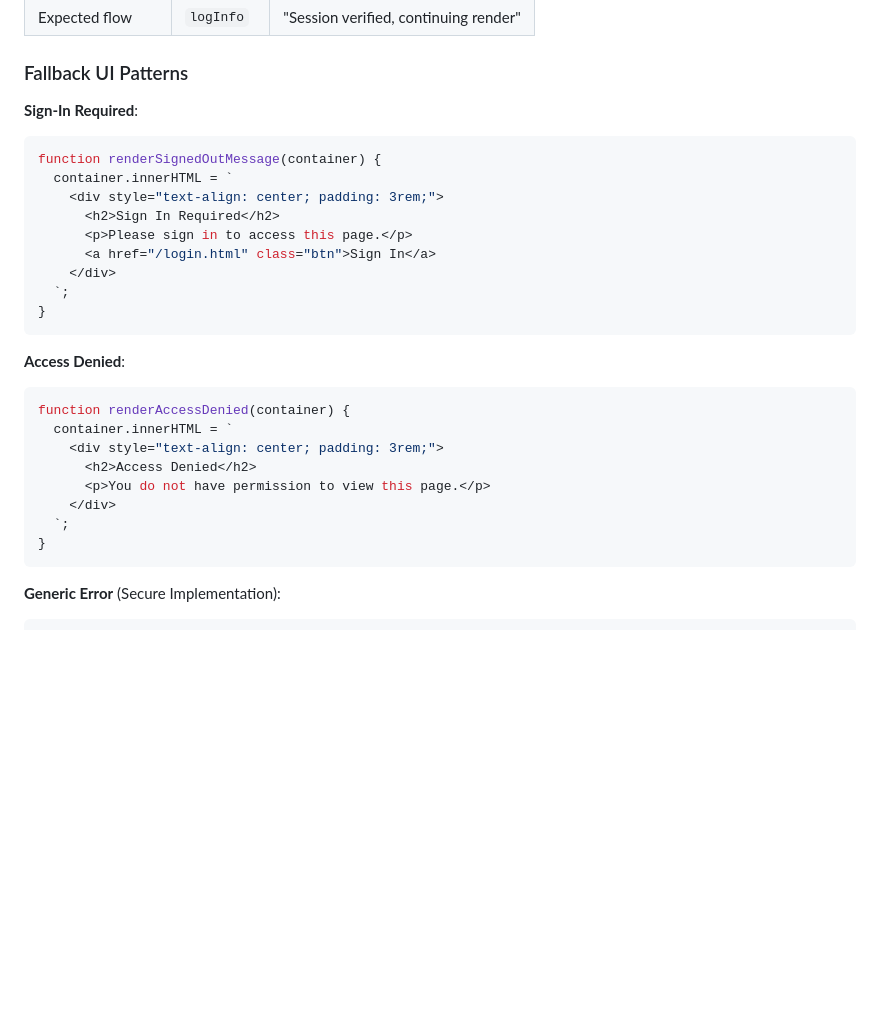
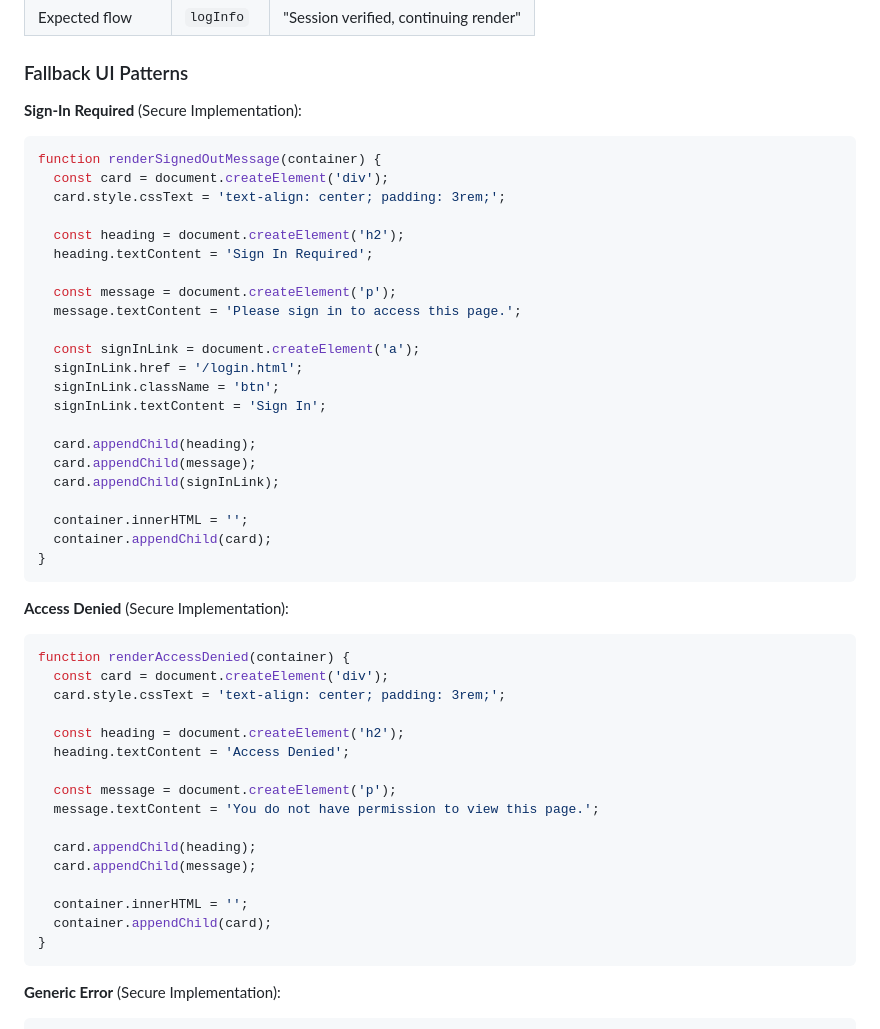
Before and after one commit to Omdas11/examarchive-v2, a Markdown page: docs/DEBUG_SYSTEM_GUIDE.md, the part around the change. GitHub-like rendering; blank space fills up the shorter version.

Commit message:
Update all documentation examples to use secure DOM patterns
- Update renderSignedOutMessage example to use createElement/textContent
- Update renderAccessDenied example to use createElement/textContent
- All documentation examples now show secure implementation
- Consistent with actual code in js/settings.js

Co-authored-by: Omdas11 <199076375+Omdas11@users.noreply.github.com>

````diff
--- a/docs/DEBUG_SYSTEM_GUIDE.md
+++ b/docs/DEBUG_SYSTEM_GUIDE.md
@@ -460,28 +460,49 @@ async function renderSettings() {
 
 ### Fallback UI Patterns
 
-**Sign-In Required**:
+**Sign-In Required** (Secure Implementation):
 ```javascript
 function renderSignedOutMessage(container) {
-  container.innerHTML = `
-    <div style="text-align: center; padding: 3rem;">
-      <h2>Sign In Required</h2>
-      <p>Please sign in to access this page.</p>
-      <a href="/login.html" class="btn">Sign In</a>
-    </div>
-  `;
+  const card = document.createElement('div');
+  card.style.cssText = 'text-align: center; padding: 3rem;';
+
+  const heading = document.createElement('h2');
+  heading.textContent = 'Sign In Required';
+
+  const message = document.createElement('p');
+  message.textContent = 'Please sign in to access this page.';
+
+  const signInLink = document.createElement('a');
+  signInLink.href = '/login.html';
+  signInLink.className = 'btn';
+  signInLink.textContent = 'Sign In';
+
+  card.appendChild(heading);
+  card.appendChild(message);
+  card.appendChild(signInLink);
+
+  container.innerHTML = '';
+  container.appendChild(card);
 }
 ```
 
-**Access Denied**:
+**Access Denied** (Secure Implementation):
 ```javascript
 function renderAccessDenied(container) {
-  container.innerHTML = `
-    <div style="text-align: center; padding: 3rem;">
-      <h2>Access Denied</h2>
-      <p>You do not have permission to view this page.</p>
-    </div>
-  `;
+  const card = document.createElement('div');
+  card.style.cssText = 'text-align: center; padding: 3rem;';
+
+  const heading = document.createElement('h2');
+  heading.textContent = 'Access Denied';
+
+  const message = document.createElement('p');
+  message.textContent = 'You do not have permission to view this page.';
+
+  card.appendChild(heading);
+  card.appendChild(message);
+
+  container.innerHTML = '';
+  container.appendChild(card);
 }
 ```
 
````
